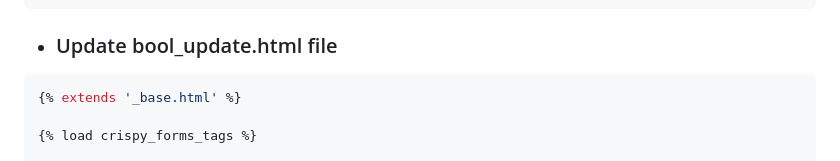
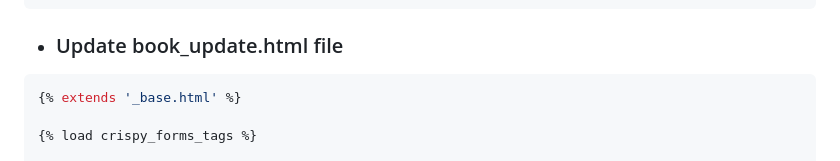
Before and after one commit to pourghadiriHossein/Django, a Markdown page: README.md, the part around the change. GitHub-like rendering.

````diff
--- a/README.md
+++ b/README.md
@@ -226,7 +226,7 @@ urlpatterns = [
 </footer>
 {% endblock content %}
 ```
-- ### Update bool_update.html file
+- ### Update book_update.html file
 ```bash
 {% extends '_base.html' %}
 
````
